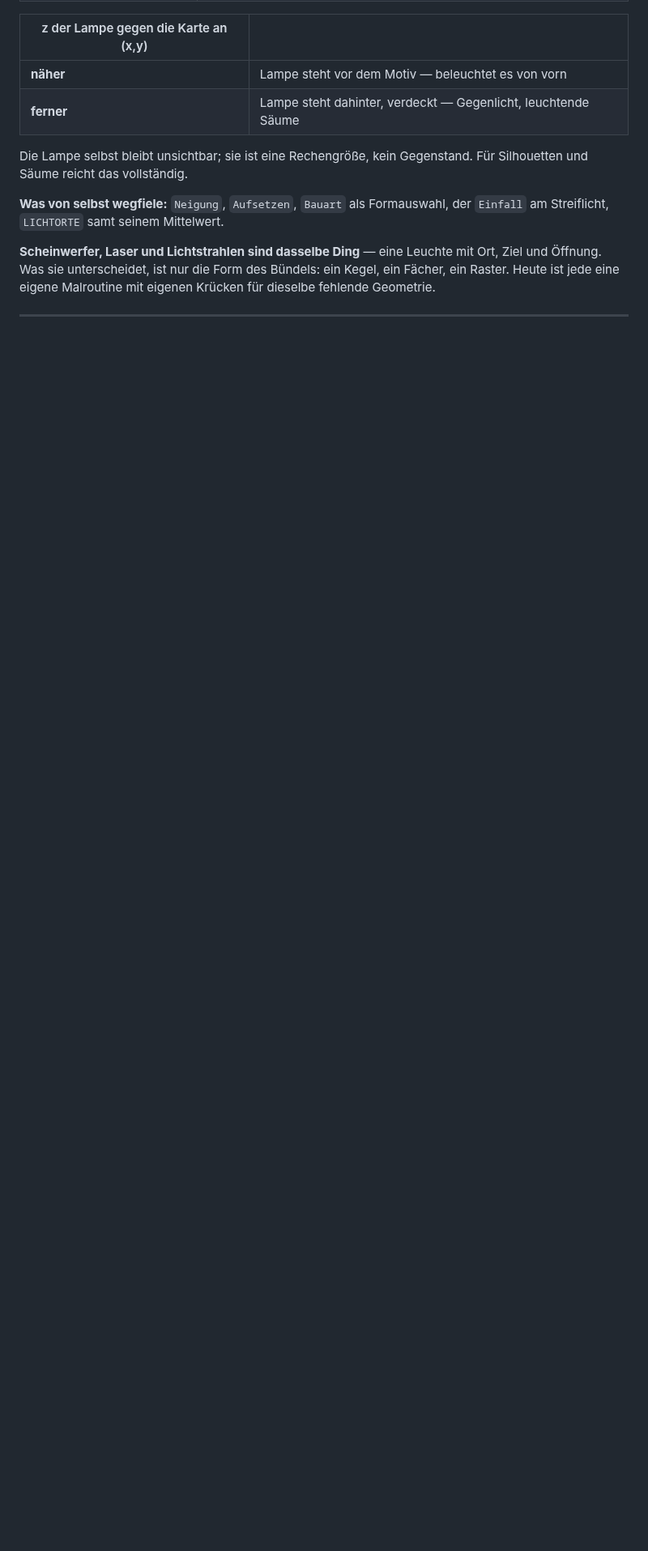
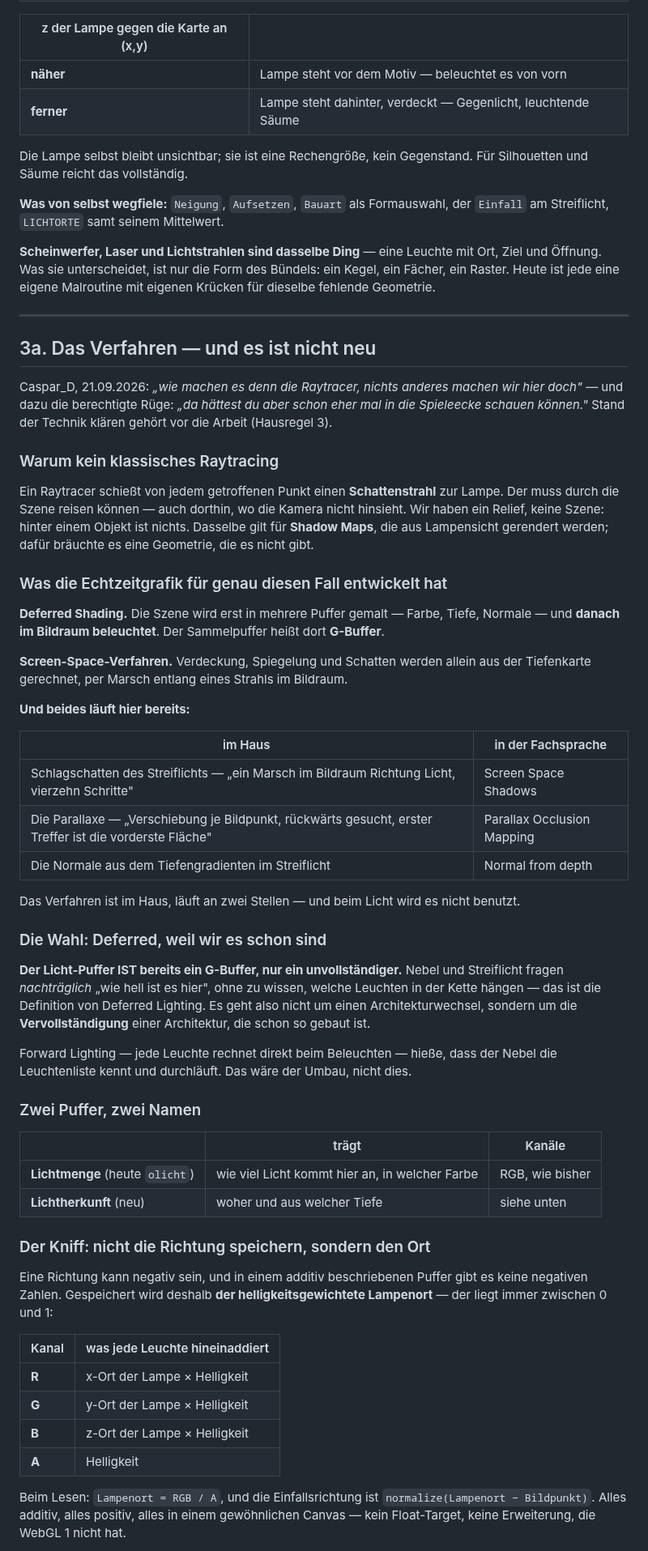
Before and after one commit to CasparDavi/klangtresor, a Markdown page: docs/effektclip/KONZEPT-LEUCHTEN.md, the part around one of its changes. Shown at 81% size. GitHub-like rendering; blank space fills up the shorter version.

Commit message:
Konzept Leuchten: das Verfahren - Deferred, weil wir es schon sind
Caspar_D: "wie machen es denn die Raytracer, nichts anderes machen wir
hier doch" - und die berechtigte Ruege, frueher in die Spieleecke zu
schauen.

Klassisches Raytracing und Shadow Maps scheiden aus: beide brauchen eine
Geometrie, durch die ein Schattenstrahl reisen kann. Wir haben ein
Relief.

Die Wahl ist Deferred Lighting, und zwar nicht aus Mode: der Licht-Puffer
IST bereits ein G-Buffer, nur ein unvollstaendiger. Nebel und Streiflicht
fragen nachtraeglich "wie hell ist es hier", ohne die Leuchtenliste zu
kennen - das ist die Definition. Es geht um Vervollstaendigung, nicht um
Architekturwechsel.

Der Kniff fuer die Kodierung: nicht die Richtung speichern (kann negativ
werden, geht in einem additiven 8-Bit-Puffer nicht), sondern den
helligkeitsgewichteten LAMPENORT - immer zwischen 0 und 1. RGB traegt
x,y,z mal Helligkeit, A die Helligkeit; beim Lesen RGB/A. Damit braucht
es kein Float-Target und keine Erweiterung, die WebGL 1 nicht hat.

Und die Pointe: das ist exakt, was lichtOrtMittel() heute schon rechnet -
nur einmal fuers ganze Bild statt je Bildpunkt. Die Formel muss nicht
erfunden, sondern verschoben werden. Damit ist auch Befund (b) erledigt.

Die Verdeckung braucht nichts Neues: Screen-Space-Marsch in der
Tiefenkarte, wie ihn der Schlagschatten des Streiflichts seit dem
14.09.2026 faehrt, samt seiner zwei Vorkehrungen gegen die geschaetzte
Karte. Die Grenze des Bildraums ist benannt: was nicht im Bild ist,
existiert nicht - weich zurueckfallen, nicht schwarz.

Co-Authored-By: Claude Opus 5 <noreply@anthropic.com>

```diff
--- a/docs/effektclip/KONZEPT-LEUCHTEN.md
+++ b/docs/effektclip/KONZEPT-LEUCHTEN.md
@@ -141,3 +141,68 @@ Heute ist jede eine eigene Malroutine mit eigenen Krücken für dieselbe fehlend
 
 ---
 
+## 3a. Das Verfahren — und es ist nicht neu
+
+Caspar_D, 21.09.2026: *„wie machen es denn die Raytracer, nichts anderes machen wir hier doch"* —
+und dazu die berechtigte Rüge: *„da hättest du aber schon eher mal in die Spieleecke schauen
+können."* Stand der Technik klären gehört vor die Arbeit (Hausregel 3).
+
+### Warum kein klassisches Raytracing
+
+Ein Raytracer schießt von jedem getroffenen Punkt einen **Schattenstrahl** zur Lampe. Der muss
+durch die Szene reisen können — auch dorthin, wo die Kamera nicht hinsieht. Wir haben ein Relief,
+keine Szene: hinter einem Objekt ist nichts. Dasselbe gilt für **Shadow Maps**, die aus Lampensicht
+gerendert werden; dafür bräuchte es eine Geometrie, die es nicht gibt.
+
+### Was die Echtzeitgrafik für genau diesen Fall entwickelt hat
+
+**Deferred Shading.** Die Szene wird erst in mehrere Puffer gemalt — Farbe, Tiefe, Normale — und
+**danach im Bildraum beleuchtet**. Der Sammelpuffer heißt dort **G-Buffer**.
+
+**Screen-Space-Verfahren.** Verdeckung, Spiegelung und Schatten werden allein aus der Tiefenkarte
+gerechnet, per Marsch entlang eines Strahls im Bildraum.
+
+**Und beides läuft hier bereits:**
+
+| im Haus | in der Fachsprache |
+|---|---|
+| Schlagschatten des Streiflichts — „ein Marsch im Bildraum Richtung Licht, vierzehn Schritte" | Screen Space Shadows |
+| Die Parallaxe — „Verschiebung je Bildpunkt, rückwärts gesucht, erster Treffer ist die vorderste Fläche" | Parallax Occlusion Mapping |
+| Die Normale aus dem Tiefengradienten im Streiflicht | Normal from depth |
+
+Das Verfahren ist im Haus, läuft an zwei Stellen — und beim Licht wird es nicht benutzt.
+
+### Die Wahl: Deferred, weil wir es schon sind
+
+**Der Licht-Puffer IST bereits ein G-Buffer, nur ein unvollständiger.** Nebel und Streiflicht fragen
+*nachträglich* „wie hell ist es hier", ohne zu wissen, welche Leuchten in der Kette hängen — das ist
+die Definition von Deferred Lighting. Es geht also nicht um einen Architekturwechsel, sondern um die
+**Vervollständigung** einer Architektur, die schon so gebaut ist.
+
+Forward Lighting — jede Leuchte rechnet direkt beim Beleuchten — hieße, dass der Nebel die
+Leuchtenliste kennt und durchläuft. Das wäre der Umbau, nicht dies.
+
+### Zwei Puffer, zwei Namen
+
+| | trägt | Kanäle |
+|---|---|---|
+| **Lichtmenge** (heute `olicht`) | wie viel Licht kommt hier an, in welcher Farbe | RGB, wie bisher |
+| **Lichtherkunft** (neu) | woher und aus welcher Tiefe | siehe unten |
+
+### Der Kniff: nicht die Richtung speichern, sondern den Ort
+
+Eine Richtung kann negativ sein, und in einem additiv beschriebenen Puffer gibt es keine negativen
+Zahlen. Gespeichert wird deshalb **der helligkeitsgewichtete Lampenort** — der liegt immer zwischen
+0 und 1:
+
+| Kanal | was jede Leuchte hineinaddiert |
+|---|---|
+| **R** | x-Ort der Lampe × Helligkeit |
+| **G** | y-Ort der Lampe × Helligkeit |
+| **B** | z-Ort der Lampe × Helligkeit |
+| **A** | Helligkeit |
+
+Beim Lesen: `Lampenort = RGB / A`, und die Einfallsrichtung ist `normalize(Lampenort − Bildpunkt)`.
+Alles additiv, alles positiv, alles in einem gewöhnlichen Canvas — kein Float-Target, keine
+Erweiterung, die WebGL 1 nicht hat.
+
```
Also changed, not shown: other parts of docs/effektclip/KONZEPT-LEUCHTEN.md (+32 -0 lines).
